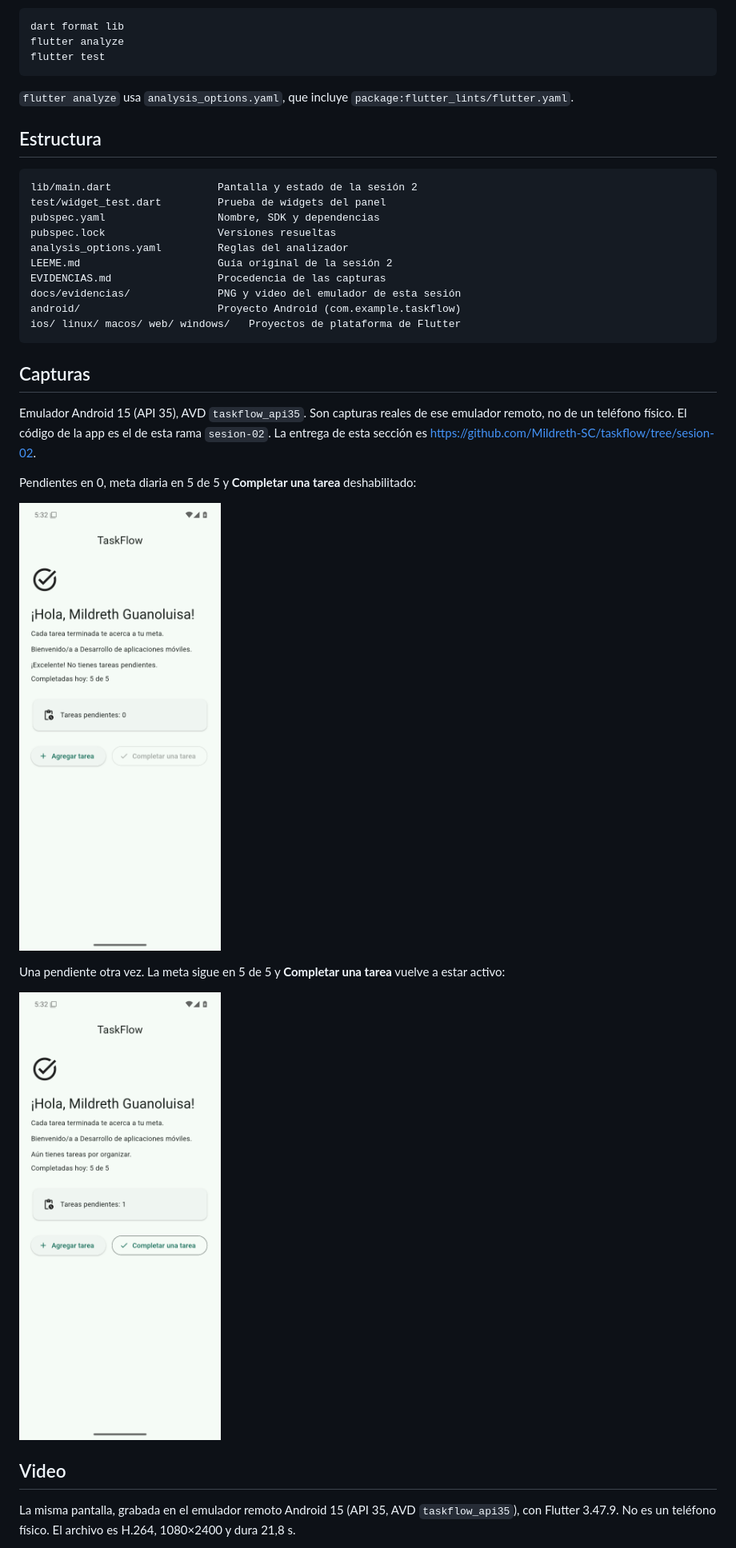
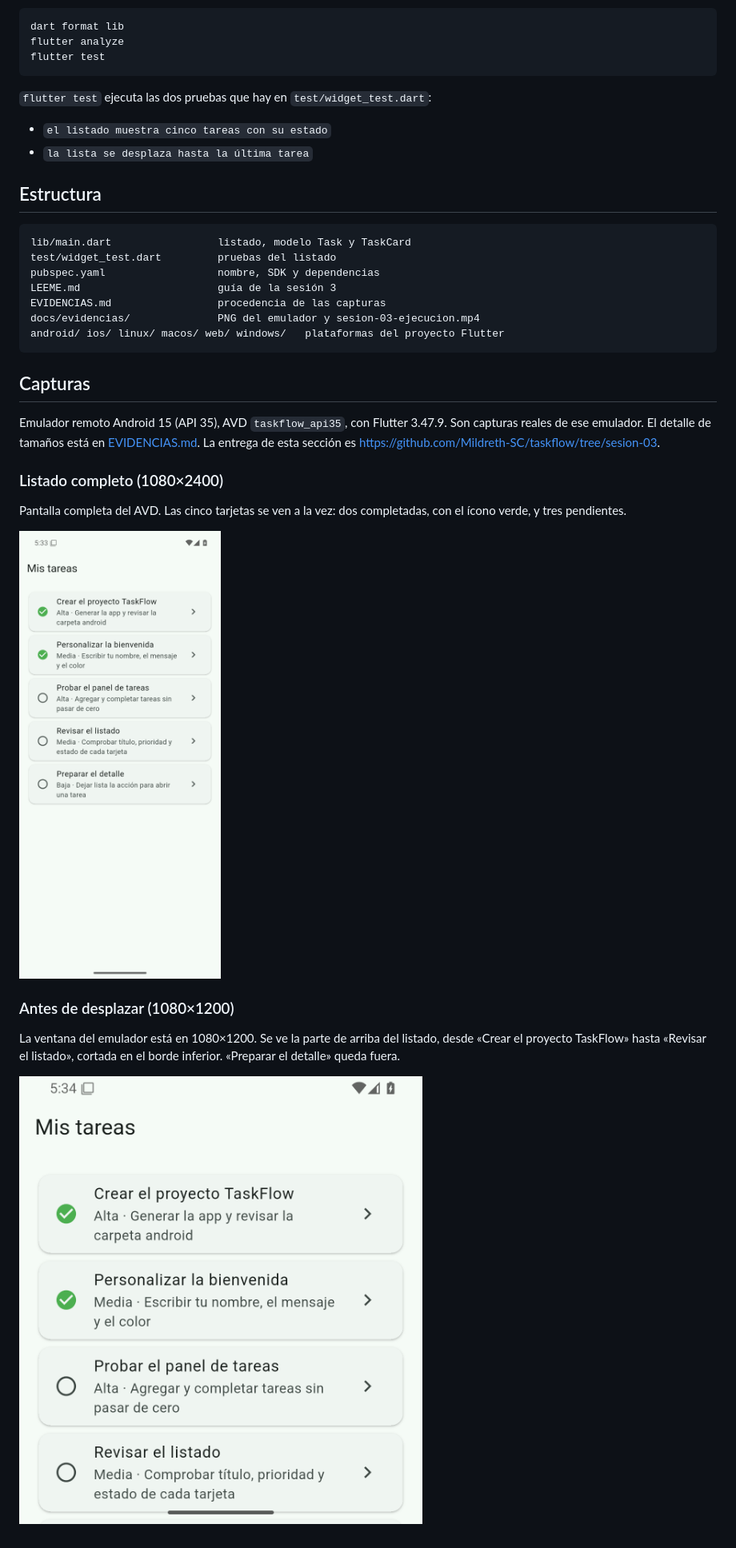
Before and after one commit to Mildreth-SC/taskflow, a Markdown page: README.md, the part around one of its changes. Shown at 80% size. Drawn GitHub-style; pictures changed too: docs/evidencias/sesion-02-en-cero-meta-5.png (deleted), docs/evidencias/sesion-02-en-uno.png (deleted), docs/evidencias/sesion-03-antes-de-desplazar.png (added).

Commit message:
feat: incorporar el listado local de la sesión 3
Trae las tarjetas TaskCard sin navegación, la guía, el README
y las evidencias del listado.
La rama de entrega es sesion-03.

````diff
--- a/README.md
+++ b/README.md
@@ -66,36 +68,36 @@ flutter analyze
 flutter test
 ```
 
-`flutter analyze` usa `analysis_options.yaml`, que incluye `package:flutter_lints/flutter.yaml`.
+`flutter test` ejecuta las dos pruebas que hay en `test/widget_test.dart`:
+
+- `el listado muestra cinco tareas con su estado`
+- `la lista se desplaza hasta la última tarea`
 
 ## Estructura
 
 ```text
-lib/main.dart                 Pantalla y estado de la sesión 2
-test/widget_test.dart         Prueba de widgets del panel
-pubspec.yaml                  Nombre, SDK y dependencias
-pubspec.lock                  Versiones resueltas
-analysis_options.yaml         Reglas del analizador
-LEEME.md                      Guía original de la sesión 2
-EVIDENCIAS.md                 Procedencia de las capturas
-docs/evidencias/              PNG y video del emulador de esta sesión
-android/                      Proyecto Android (com.example.taskflow)
-ios/ linux/ macos/ web/ windows/   Proyectos de plataforma de Flutter
+lib/main.dart                 listado, modelo Task y TaskCard
+test/widget_test.dart         pruebas del listado
+pubspec.yaml                  nombre, SDK y dependencias
+LEEME.md                      guía de la sesión 3
+EVIDENCIAS.md                 procedencia de las capturas
+docs/evidencias/              PNG del emulador y sesion-03-ejecucion.mp4
+android/ ios/ linux/ macos/ web/ windows/   plataformas del proyecto Flutter
 ```
 
 ## Capturas
 
-Emulador Android 15 (API 35), AVD `taskflow_api35`. Son capturas reales de ese emulador remoto, no de un teléfono físico. El código de la app es el de esta rama `sesion-02`. La entrega de esta sección es https://github.com/Mildreth-SC/taskflow/tree/sesion-02.
+Emulador remoto Android 15 (API 35), AVD `taskflow_api35`, con Flutter 3.47.9. Son capturas reales de ese emulador. El detalle de tamaños está en [EVIDENCIAS.md](EVIDENCIAS.md). La entrega de esta sección es https://github.com/Mildreth-SC/taskflow/tree/sesion-03.
 
-Pendientes en 0, meta diaria en 5 de 5 y **Completar una tarea** deshabilitado:
+### Listado completo (1080×2400)
 
-![Pendientes en 0 y completadas hoy 5 de 5, con Completar una tarea deshabilitado](docs/evidencias/sesion-02-en-cero-meta-5.png)
+Pantalla completa del AVD. Las cinco tarjetas se ven a la vez: dos completadas, con el ícono verde, y tres pendientes.
 
-Una pendiente otra vez. La meta sigue en 5 de 5 y **Completar una tarea** vuelve a estar activo:
+![Listado completo de las cinco tareas en el emulador, 1080×2400](docs/evidencias/sesion-03-listado-completo.png)
 
-![Pendientes en 1, completadas hoy 5 de 5 y Completar una tarea activo](docs/evidencias/sesion-02-en-uno.png)
+### Antes de desplazar (1080×1200)
 
-## Video
+La ventana del emulador está en 1080×1200. Se ve la parte de arriba del listado, desde «Crear el proyecto TaskFlow» hasta «Revisar el listado», cortada en el borde inferior. «Preparar el detalle» queda fuera.
 
-La misma pantalla, grabada en el emulador remoto Android 15 (API 35, AVD `taskflow_api35`), con Flutter 3.47.9. No es un teléfono físico. El archivo es H.264, 1080×2400 y dura 21,8 s.
+![Listado antes de desplazar, ventana 1080×1200](docs/evidencias/sesion-03-antes-de-desplazar.png)
 
````
Also changed, not shown: other parts of README.md (+46 -36 lines), EVIDENCIAS.md (+31 -42 lines), LEEME.md (+17 -29 lines), docs/evidencias/sesion-03-despues-de-desplazar.png (added), 4 other files.
